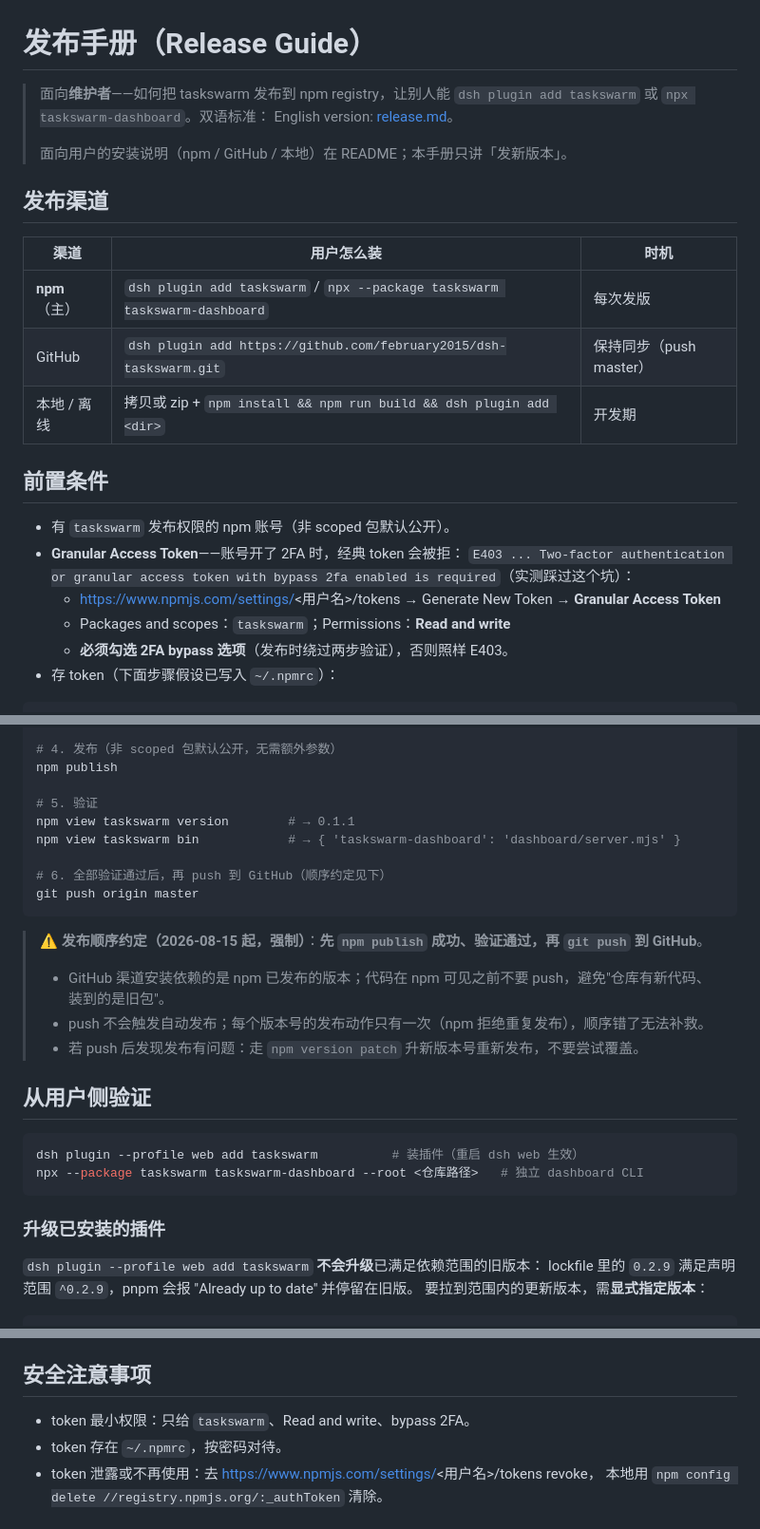
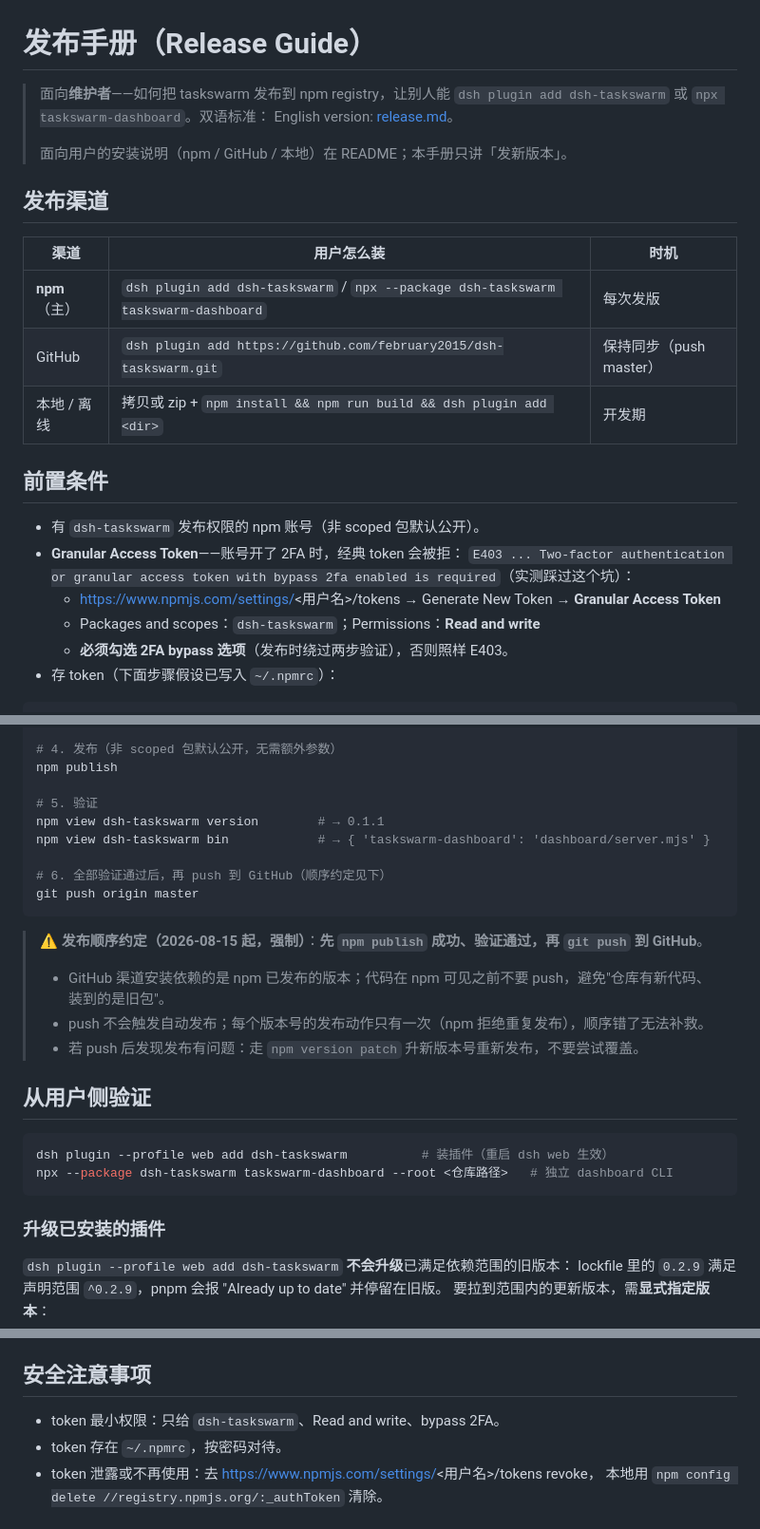
Before and after one commit to february2015/dsh-taskswarm, a Markdown page: docs/release.zh-CN.md, 3 parts joined by grey strips. Shown at 95% size. Drawn GitHub-style.

Commit message:
docs(release): fix package name to dsh-taskswarm (npm view/plugin add/token scope)

````diff
--- a/docs/release.zh-CN.md
+++ b/docs/release.zh-CN.md
@@ -1,7 +1,7 @@
 # 发布手册（Release Guide）
 
 > 面向**维护者**——如何把 taskswarm 发布到 npm registry，让别人能
-> `dsh plugin add taskswarm` 或 `npx taskswarm-dashboard`。双语标准：
+> `dsh plugin add dsh-taskswarm` 或 `npx taskswarm-dashboard`。双语标准：
 > English version: [release.md](release.md)。
 >
 > 面向用户的安装说明（npm / GitHub / 本地）在 README；本手册只讲「发新版本」。
@@ -10,18 +10,18 @@
 
 | 渠道         | 用户怎么装                                                               | 时机                |
 | ---------- | ------------------------------------------------------------------- | ----------------- |
-| **npm**（主） | `dsh plugin add taskswarm` / `npx --package taskswarm taskswarm-dashboard` | 每次发版              |
+| **npm**（主） | `dsh plugin add dsh-taskswarm` / `npx --package dsh-taskswarm taskswarm-dashboard` | 每次发版              |
 | GitHub     | `dsh plugin add https://github.com/february2015/dsh-taskswarm.git`       | 保持同步（push master） |
 | 本地 / 离线    | 拷贝或 zip + `npm install && npm run build && dsh plugin add <dir>`    | 开发期               |
 
 ## 前置条件
 
-- 有 `taskswarm` 发布权限的 npm 账号（非 scoped 包默认公开）。
+- 有 `dsh-taskswarm` 发布权限的 npm 账号（非 scoped 包默认公开）。
 - **Granular Access Token**——账号开了 2FA 时，经典 token 会被拒：
   `E403 ... Two-factor authentication or granular access token with bypass 2fa
   enabled is required`（实测踩过这个坑）：
   - https://www.npmjs.com/settings/<用户名>/tokens → Generate New Token → **Granular Access Token**
-  - Packages and scopes：`taskswarm`；Permissions：**Read and write**
+  - Packages and scopes：`dsh-taskswarm`；Permissions：**Read and write**
   - **必须勾选 2FA bypass 选项**（发布时绕过两步验证），否则照样 E403。
 - 存 token（下面步骤假设已写入 `~/.npmrc`）：
 
@@ -48,8 +48,8 @@ npm pack --dry-run
 npm publish
 
 # 5. 验证
-npm view taskswarm version        # → 0.1.1
-npm view taskswarm bin            # → { 'taskswarm-dashboard': 'dashboard/server.mjs' }
+npm view dsh-taskswarm version        # → 0.1.1
+npm view dsh-taskswarm bin            # → { 'taskswarm-dashboard': 'dashboard/server.mjs' }
 
 # 6. 全部验证通过后，再 push 到 GitHub（顺序约定见下）
 git push origin master
@@ -63,13 +63,13 @@ git push origin master
 ## 从用户侧验证
 
 ```bash
-dsh plugin --profile web add taskswarm          # 装插件（重启 dsh web 生效）
-npx --package taskswarm taskswarm-dashboard --root <仓库路径>   # 独立 dashboard CLI
+dsh plugin --profile web add dsh-taskswarm          # 装插件（重启 dsh web 生效）
+npx --package dsh-taskswarm taskswarm-dashboard --root <仓库路径>   # 独立 dashboard CLI
 ```
 
 ### 升级已安装的插件
 
-`dsh plugin --profile web add taskswarm` **不会升级**已满足依赖范围的旧版本：
+`dsh plugin --profile web add dsh-taskswarm` **不会升级**已满足依赖范围的旧版本：
 lockfile 里的 `0.2.9` 满足声明范围 `^0.2.9`，pnpm 会报 "Already up to date" 并停留在旧版。
 要拉到范围内的更新版本，需**显式指定版本**：
 
@@ -89,7 +89,7 @@ dsh plugin --profile web add dsh-taskswarm@0.2.10   # 显式版本一定重新
 
 ## 安全注意事项
 
-- token 最小权限：只给 `taskswarm`、Read and write、bypass 2FA。
+- token 最小权限：只给 `dsh-taskswarm`、Read and write、bypass 2FA。
 - token 存在 `~/.npmrc`，按密码对待。
 - token 泄露或不再使用：去 https://www.npmjs.com/settings/<用户名>/tokens revoke，
   本地用 `npm config delete //registry.npmjs.org/:_authToken` 清除。
````
Also changed, not shown: other parts of docs/release.zh-CN.md (+1 -1 lines), docs/release.md (+10 -10 lines).
